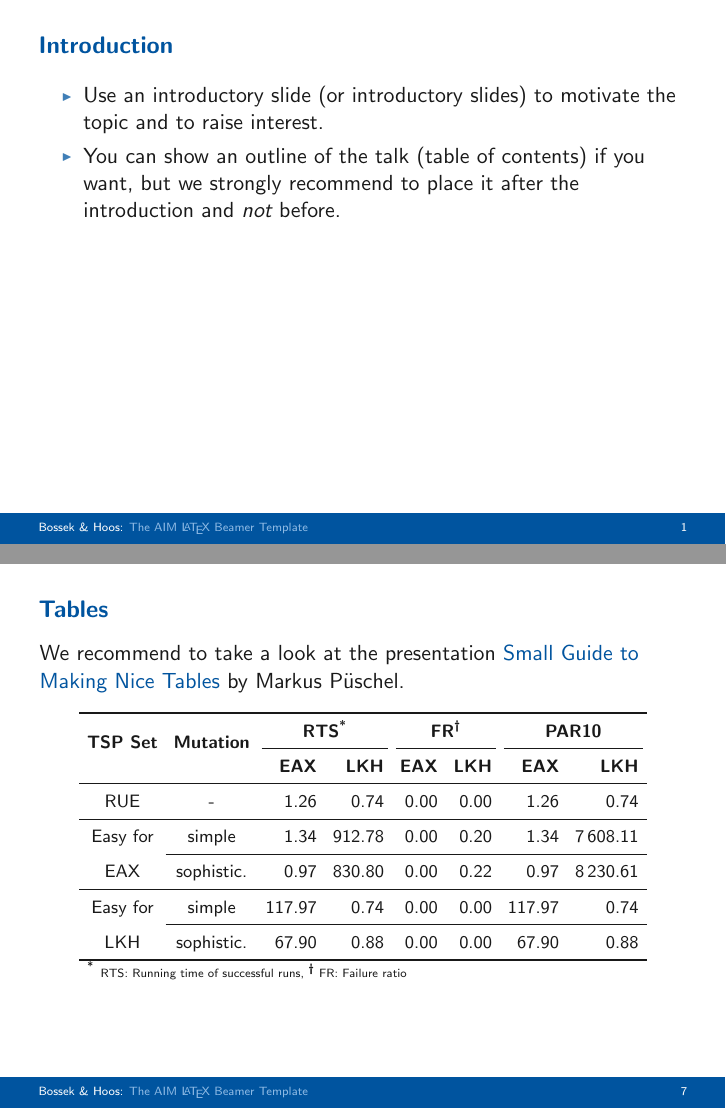
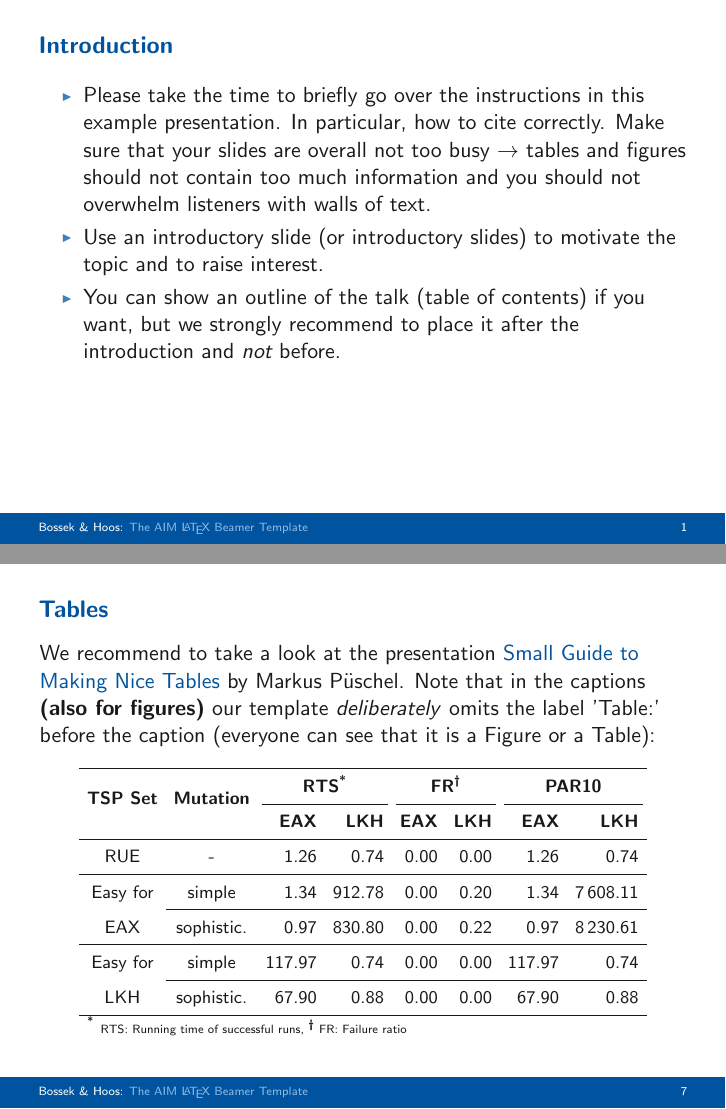
Before and after one commit to ADA-research/AIM-presentation, LaTeX slides (demo.tex): pages 2 and 14 of 25, joined at a grey line. Compiled offline with pdfLaTeX.

Commit message:
Update demo.tex
Small clearifications

```diff
--- a/demo.tex
+++ b/demo.tex
@@ -68,6 +68,9 @@ RWTH Aachen University}
   \frametitle{Introduction}
 
   \begin{itemize}
+      \item Please take the time to briefly go over the instructions in this example presentation.
+      In particular, how to cite correctly.
+      Make sure that your slides are overall not too busy $\rightarrow$ tables and figures should not contain too much information and you should not overwhelm listeners with walls of text.
       \item Use an introductory slide (or introductory slides) to motivate the topic and to raise interest.
       \item You can show an outline of the talk (table of contents) if you want, but we strongly recommend to place it after the introduction and \emph{not} before.
   \end{itemize}
@@ -135,7 +142,7 @@ RWTH Aachen University}
 \begin{frame}
   \frametitle{Figure environment}
 
-  Feel free to use the figure environment. Note that in the captions (also for tables) out template deliberately omits the label 'Figure:' before the caption:
+  Feel free to use the figure environment. Note that in the captions \textbf{(also for tables)} our template \textit{deliberately} omits the label 'Figure:' before the caption (everyone can see that it is a Figure or a Table):
 
   \begin{figure}[H]
     \includegraphics[width=0.5\textwidth]{example-image-a}
@@ -148,6 +155,7 @@ RWTH Aachen University}
   \frametitle{Tables}
 
   We recommend to take a look at the presentation \href{https://people.inf.ethz.ch/markusp/teaching/guides/guide-tables.pdf}{Small Guide to Making Nice Tables} by Markus P\"uschel.
+  Note that in the captions \textbf{(also for figures)} our template \textit{deliberately} omits the label 'Table:' before the caption (everyone can see that it is a Figure or a Table):
 
   \begin{center}
     \renewcommand{\tabcolsep}{4pt}
```
Also changed, not shown: demo.tex (4 more changed lines).
